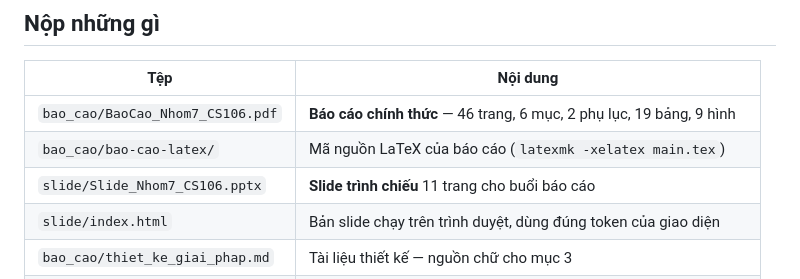
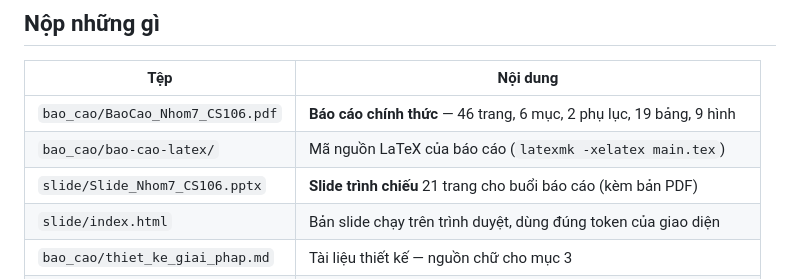
Before and after one commit to minhdang900/uit-traffic-law-lookup-system, a Markdown page: scripts/nop_bai/README_NOP_BAI.md, the part around the change. Rendered like a GitHub page.

Commit message:
docs: so trang slide dung thuc te (21 trang)

```diff
--- a/scripts/nop_bai/README_NOP_BAI.md
+++ b/scripts/nop_bai/README_NOP_BAI.md
@@ -11,7 +11,7 @@ GVHD: PGS.TS. Nguyễn Đình Hiển
 |---|---|
 | `bao_cao/BaoCao_Nhom7_CS106.pdf` | **Báo cáo chính thức** — 46 trang, 6 mục, 2 phụ lục, 19 bảng, 9 hình |
 | `bao_cao/bao-cao-latex/` | Mã nguồn LaTeX của báo cáo (`latexmk -xelatex main.tex`) |
-| `slide/Slide_Nhom7_CS106.pptx` | **Slide trình chiếu** 11 trang cho buổi báo cáo |
+| `slide/Slide_Nhom7_CS106.pptx` | **Slide trình chiếu** 21 trang cho buổi báo cáo (kèm bản PDF) |
 | `slide/index.html` | Bản slide chạy trên trình duyệt, dùng đúng token của giao diện |
 | `bao_cao/thiet_ke_giai_phap.md` | Tài liệu thiết kế — nguồn chữ cho mục 3 |
 | `bao_cao/kien_truc.md` | Kiến trúc thực tế đang chạy, kèm đánh giá theo Clean Architecture |
```
Also changed, not shown: docs/doi_chieu_de_tai_4.md (+1 -1 lines).
